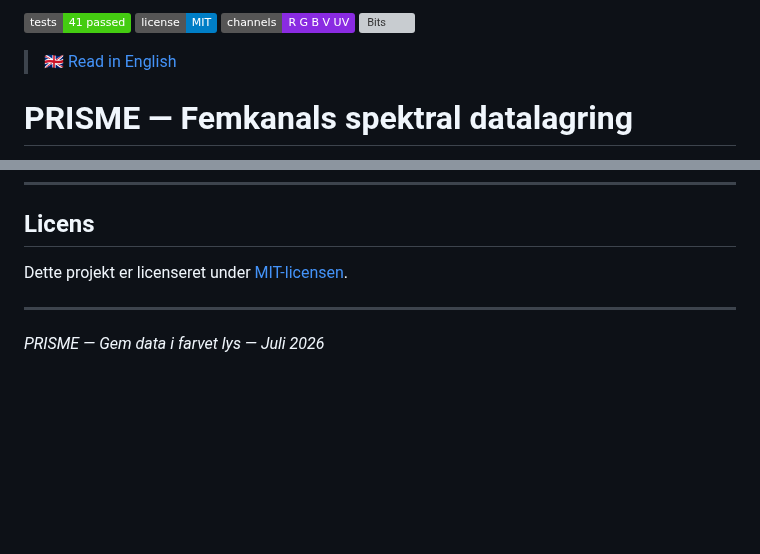
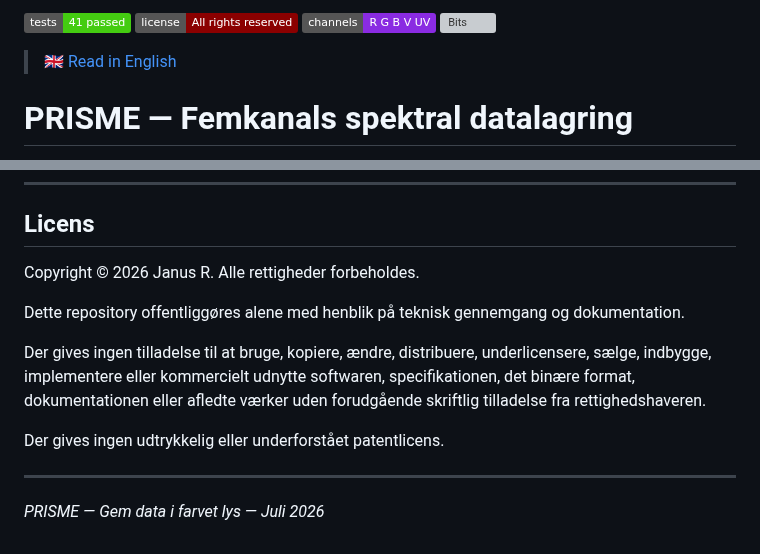
Before and after one commit to Janus5G/PRISME, a Markdown page: README.da.md, 2 parts joined by grey strips. Rendered like a GitHub page; badges without logos; blank space fills up the shorter version; grey boxes are pictures that could not be loaded.

Commit message:
Revise license details and badge links in README
Updated license information and shield badges in README.

```diff
--- a/README.da.md
+++ b/README.da.md
@@ -1,4 +1,4 @@
-![Tests](https://img.shields.io/badge/tests-41%20passed-brightgreen) ![License](https://img.shields.io/badge/license-MIT-blue) ![Channels](https://img.shields.io/badge/channels-R%20G%20B%20V%20UV-blueviolet) ![Bits](https://img.shields.io/badge/bits%2Fflash-10-green)
+![Tests](https://img.shields.io/badge/tests-41%20passed-brightgreen) ![License](https://img.shields.io/badge/license-All%20rights%20reserved-darkred) ![Channels](https://img.shields.io/badge/channels-R%20G%20B%20V%20UV-blueviolet) ![Bits](https://img.shields.io/badge/bits%2Fflash-10-green)
 
 > :gb: [Read in English](README.md)
 
@@ -369,7 +369,13 @@ Alt kan købes online. Ingen specialkomponenter.
 
 ## Licens
 
-Dette projekt er licenseret under [MIT-licensen](LICENSE).
+Copyright © 2026 Janus R. Alle rettigheder forbeholdes.
+
+Dette repository offentliggøres alene med henblik på teknisk gennemgang og dokumentation.
+
+Der gives ingen tilladelse til at bruge, kopiere, ændre, distribuere, underlicensere, sælge, indbygge, implementere eller kommercielt udnytte softwaren, specifikationen, det binære format, dokumentationen eller afledte værker uden forudgående skriftlig tilladelse fra rettighedshaveren.
+
+Der gives ingen udtrykkelig eller underforstået patentlicens.
 
 ---
 
```
